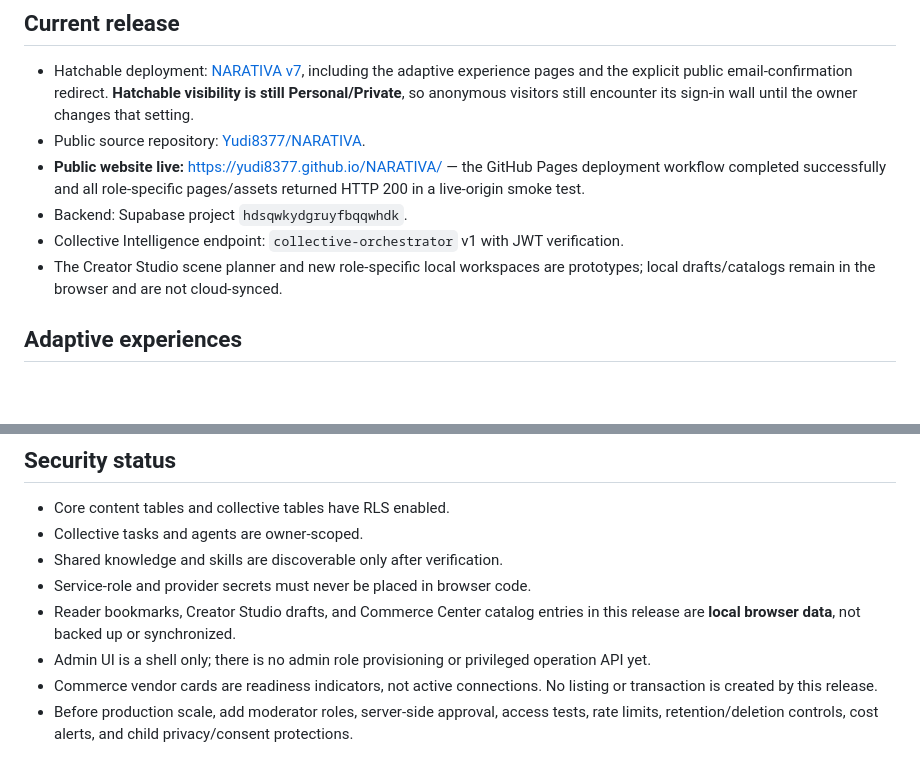
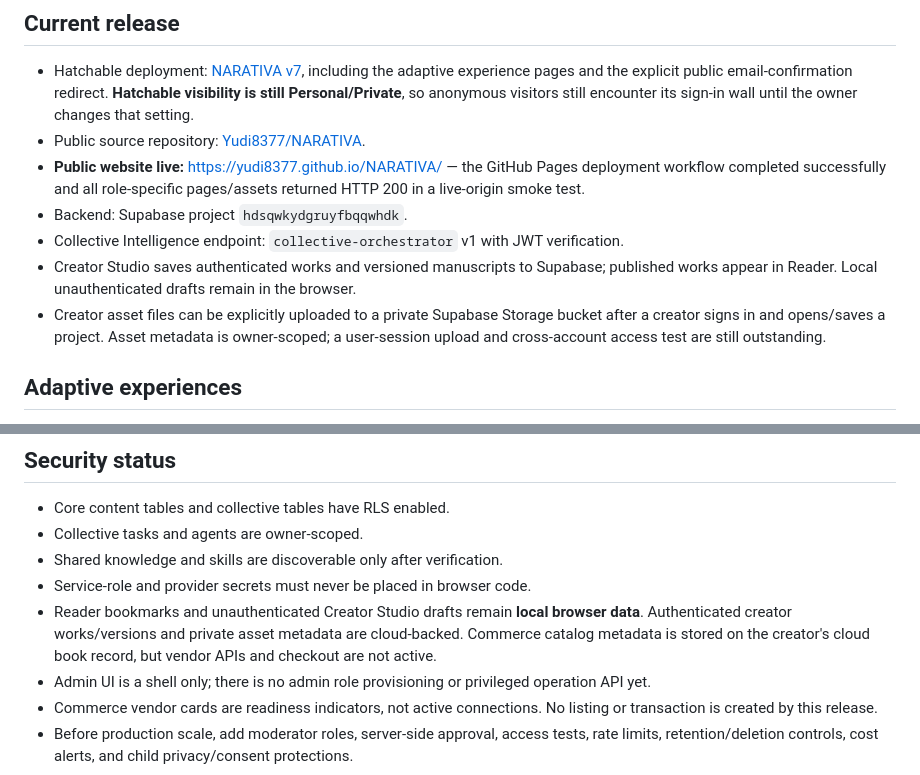
Before and after one commit to Yudi8377/NARATIVA, a Markdown page: README.md, 2 parts joined by grey strips. Drawn GitHub-style; blank space fills up the shorter version.

Commit message:
docs: update NARATIVA cloud capability and security status

```diff
--- a/README.md
+++ b/README.md
@@ -19,7 +19,8 @@ NARATIVA is a creative-work universe: one creator identity and canonical asset c
 - **Public website live:** https://yudi8377.github.io/NARATIVA/ — the GitHub Pages deployment workflow completed successfully and all role-specific pages/assets returned HTTP 200 in a live-origin smoke test.
 - Backend: Supabase project `hdsqwkydgruyfbqqwhdk`.
 - Collective Intelligence endpoint: `collective-orchestrator` v1 with JWT verification.
-- The Creator Studio scene planner and new role-specific local workspaces are prototypes; local drafts/catalogs remain in the browser and are not cloud-synced.
+- Creator Studio saves authenticated works and versioned manuscripts to Supabase; published works appear in Reader. Local unauthenticated drafts remain in the browser.
+- Creator asset files can be explicitly uploaded to a private Supabase Storage bucket after a creator signs in and opens/saves a project. Asset metadata is owner-scoped; a user-session upload and cross-account access test are still outstanding.
 
 ## Adaptive experiences
 
@@ -55,7 +56,7 @@ The collective backend currently **stores tasks but does not execute autonomous
 - Collective tasks and agents are owner-scoped.
 - Shared knowledge and skills are discoverable only after verification.
 - Service-role and provider secrets must never be placed in browser code.
-- Reader bookmarks, Creator Studio drafts, and Commerce Center catalog entries in this release are **local browser data**, not backed up or synchronized.
+- Reader bookmarks and unauthenticated Creator Studio drafts remain **local browser data**. Authenticated creator works/versions and private asset metadata are cloud-backed. Commerce catalog metadata is stored on the creator's cloud book record, but vendor APIs and checkout are not active.
 - Admin UI is a shell only; there is no admin role provisioning or privileged operation API yet.
 - Commerce vendor cards are readiness indicators, not active connections. No listing or transaction is created by this release.
 - Before production scale, add moderator roles, server-side approval, access tests, rate limits, retention/deletion controls, cost alerts, and child privacy/consent protections.
```
